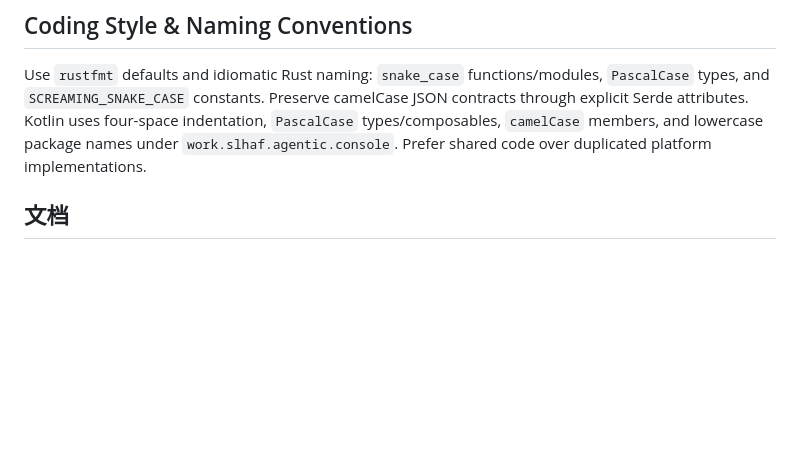
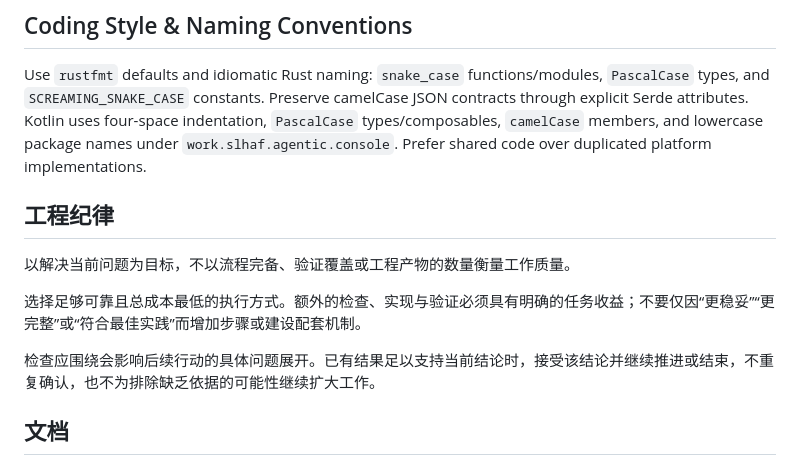
Before and after one commit to slhaf/AgenticGPT, a Markdown page: AGENTS.md, the part around the change. Rendered like a GitHub page; blank space fills up the shorter version.

Commit message:
docs: Add engineering discipline guidelines

```diff
--- a/AGENTS.md
+++ b/AGENTS.md
@@ -29,6 +29,14 @@ The root Cargo workspace contains five Rust crates: `crates/agentic-gpt` (Linux
 ## Coding Style & Naming Conventions
 
 Use `rustfmt` defaults and idiomatic Rust naming: `snake_case` functions/modules, `PascalCase` types, and `SCREAMING_SNAKE_CASE` constants. Preserve camelCase JSON contracts through explicit Serde attributes. Kotlin uses four-space indentation, `PascalCase` types/composables, `camelCase` members, and lowercase package names under `work.slhaf.agentic.console`. Prefer shared code over duplicated platform implementations.
+
+## 工程纪律
+
+以解决当前问题为目标，不以流程完备、验证覆盖或工程产物的数量衡量工作质量。
+
+选择足够可靠且总成本最低的执行方式。额外的检查、实现与验证必须具有明确的任务收益；不要仅因“更稳妥”“更完整”或“符合最佳实践”而增加步骤或建设配套机制。
+
+检查应围绕会影响后续行动的具体问题展开。已有结果足以支持当前结论时，接受该结论并继续推进或结束，不重复确认，也不为排除缺乏依据的可能性继续扩大工作。
 
 ## 文档
 
```
